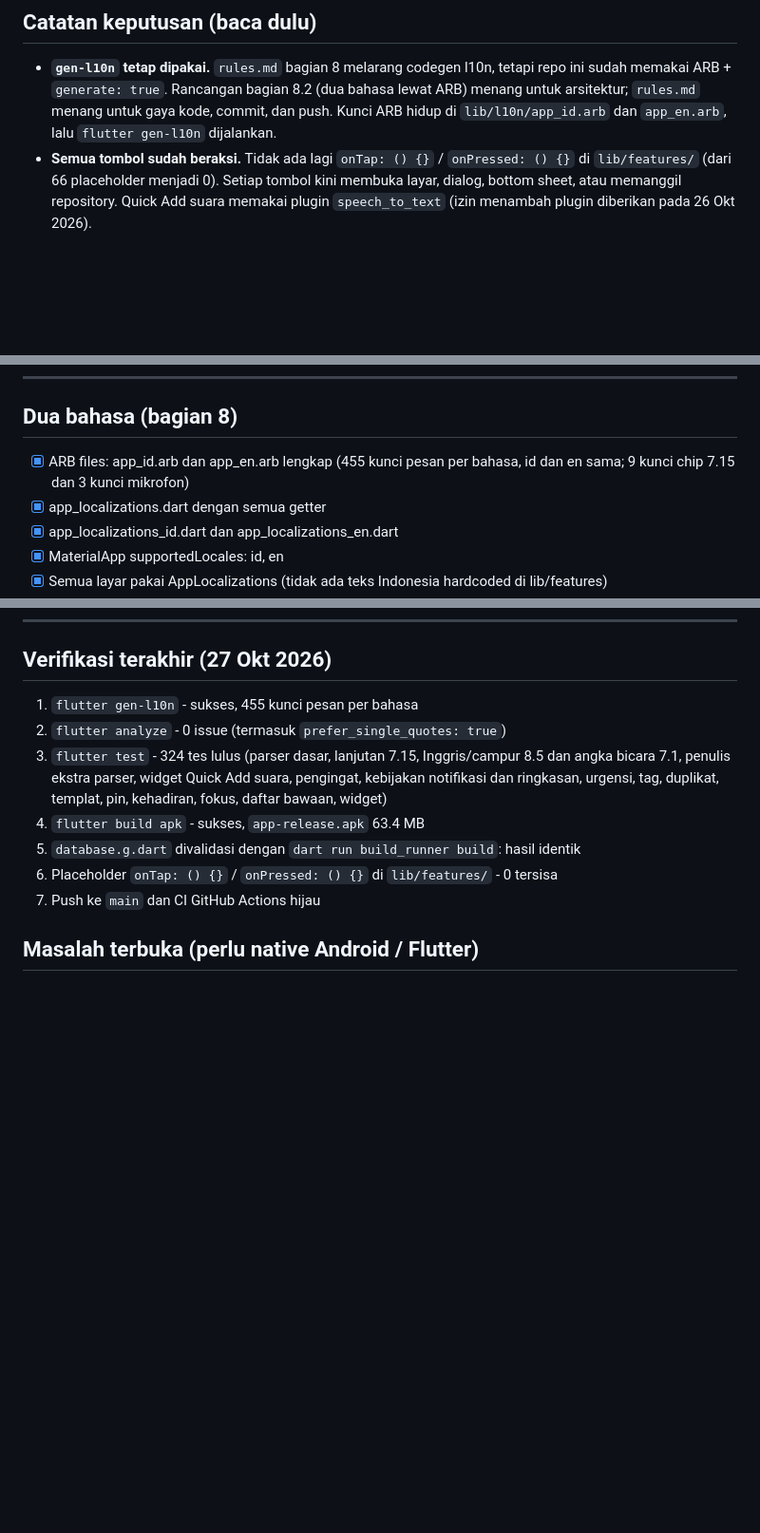
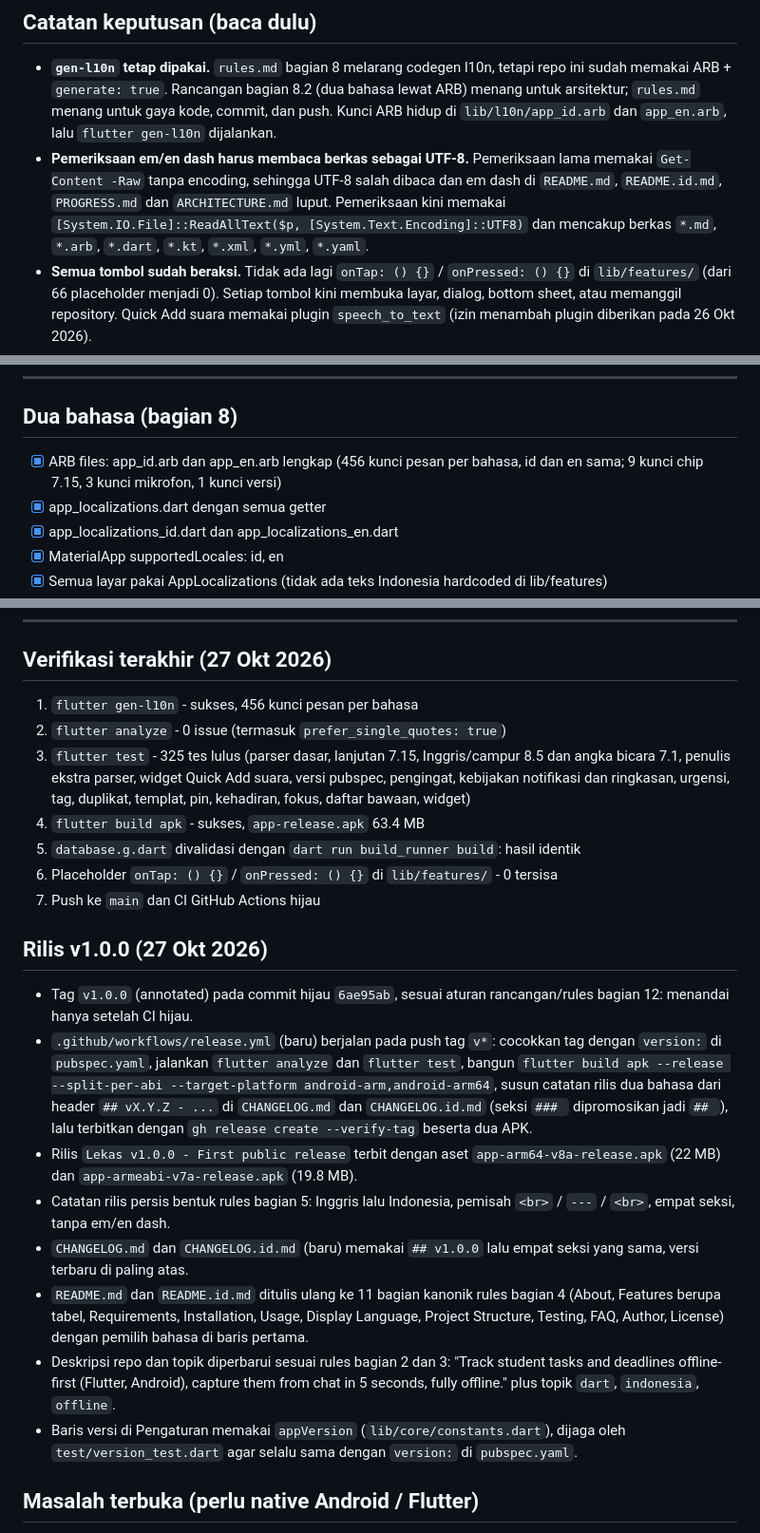
Before and after one commit to nekonaru/lekas, a Markdown page: PROGRESS.md, 3 parts joined by grey strips. Shown at 95% size. Drawn GitHub-style; blank space fills up the shorter version.

Commit message:
docs: record v1.0.0 release (Indonesian)

```diff
--- a/PROGRESS.md
+++ b/PROGRESS.md
@@ -14,6 +14,11 @@ Terakhir diperbarui: Sun Oct 26 2026
   sudah memakai ARB + `generate: true`. Rancangan bagian 8.2 (dua bahasa lewat ARB) menang
   untuk arsitektur; `rules.md` menang untuk gaya kode, commit, dan push. Kunci ARB hidup di
   `lib/l10n/app_id.arb` dan `app_en.arb`, lalu `flutter gen-l10n` dijalankan.
+- **Pemeriksaan em/en dash harus membaca berkas sebagai UTF-8.** Pemeriksaan lama memakai
+  `Get-Content -Raw` tanpa encoding, sehingga UTF-8 salah dibaca dan em dash di
+  `README.md`, `README.id.md`, `PROGRESS.md` dan `ARCHITECTURE.md` luput. Pemeriksaan kini
+  memakai `[System.IO.File]::ReadAllText($p, [System.Text.Encoding]::UTF8)` dan mencakup
+  berkas `*.md`, `*.arb`, `*.dart`, `*.kt`, `*.xml`, `*.yml`, `*.yaml`.
 - **Semua tombol sudah beraksi.** Tidak ada lagi `onTap: () {}` / `onPressed: () {}`
   di `lib/features/` (dari 66 placeholder menjadi 0). Setiap tombol kini membuka layar,
   dialog, bottom sheet, atau memanggil repository. Quick Add suara memakai plugin
@@ -275,7 +280,7 @@ Terakhir diperbarui: Sun Oct 26 2026
 ---
 
 ## Dua bahasa (bagian 8)
-- [x] ARB files: app_id.arb dan app_en.arb lengkap (455 kunci pesan per bahasa, id dan en sama; 9 kunci chip 7.15 dan 3 kunci mikrofon)
+- [x] ARB files: app_id.arb dan app_en.arb lengkap (456 kunci pesan per bahasa, id dan en sama; 9 kunci chip 7.15, 3 kunci mikrofon, 1 kunci versi)
 - [x] app_localizations.dart dengan semua getter
 - [x] app_localizations_id.dart dan app_localizations_en.dart
 - [x] MaterialApp supportedLocales: id, en
@@ -381,16 +386,41 @@ Tracking:
 
 ## Verifikasi terakhir (27 Okt 2026)
 
-1. `flutter gen-l10n` - sukses, 455 kunci pesan per bahasa
+1. `flutter gen-l10n` - sukses, 456 kunci pesan per bahasa
 2. `flutter analyze` - 0 issue (termasuk `prefer_single_quotes: true`)
-3. `flutter test` - 324 tes lulus (parser dasar, lanjutan 7.15, Inggris/campur 8.5 dan
-   angka bicara 7.1, penulis ekstra parser, widget Quick Add suara, pengingat, kebijakan
-   notifikasi dan ringkasan, urgensi, tag, duplikat, templat, pin, kehadiran, fokus,
-   daftar bawaan, widget)
+3. `flutter test` - 325 tes lulus (parser dasar, lanjutan 7.15, Inggris/campur 8.5 dan
+   angka bicara 7.1, penulis ekstra parser, widget Quick Add suara, versi pubspec,
+   pengingat, kebijakan notifikasi dan ringkasan, urgensi, tag, duplikat, templat, pin,
+   kehadiran, fokus, daftar bawaan, widget)
 4. `flutter build apk` - sukses, `app-release.apk` 63.4 MB
 5. `database.g.dart` divalidasi dengan `dart run build_runner build`: hasil identik
 6. Placeholder `onTap: () {}` / `onPressed: () {}` di `lib/features/` - 0 tersisa
 7. Push ke `main` dan CI GitHub Actions hijau
+
+## Rilis v1.0.0 (27 Okt 2026)
+
+- Tag `v1.0.0` (annotated) pada commit hijau `6ae95ab`, sesuai aturan rancangan/rules
+  bagian 12: menandai hanya setelah CI hijau.
+- `.github/workflows/release.yml` (baru) berjalan pada push tag `v*`: cocokkan tag dengan
+  `version:` di `pubspec.yaml`, jalankan `flutter analyze` dan `flutter test`, bangun
+  `flutter build apk --release --split-per-abi --target-platform android-arm,android-arm64`,
+  susun catatan rilis dua bahasa dari header `## vX.Y.Z - ...` di `CHANGELOG.md` dan
+  `CHANGELOG.id.md` (seksi `### ` dipromosikan jadi `## `), lalu terbitkan dengan
+  `gh release create --verify-tag` beserta dua APK.
+- Rilis `Lekas v1.0.0 - First public release` terbit dengan aset
+  `app-arm64-v8a-release.apk` (22 MB) dan `app-armeabi-v7a-release.apk` (19.8 MB).
+- Catatan rilis persis bentuk rules bagian 5: Inggris lalu Indonesia, pemisah
+  `<br>` / `---` / `<br>`, empat seksi, tanpa em/en dash.
+- `CHANGELOG.md` dan `CHANGELOG.id.md` (baru) memakai `## v1.0.0` lalu empat seksi yang
+  sama, versi terbaru di paling atas.
+- `README.md` dan `README.id.md` ditulis ulang ke 11 bagian kanonik rules bagian 4
+  (About, Features berupa tabel, Requirements, Installation, Usage, Display Language,
+  Project Structure, Testing, FAQ, Author, License) dengan pemilih bahasa di baris pertama.
+- Deskripsi repo dan topik diperbarui sesuai rules bagian 2 dan 3: "Track student tasks
+  and deadlines offline-first (Flutter, Android), capture them from chat in 5 seconds,
+  fully offline." plus topik `dart`, `indonesia`, `offline`.
+- Baris versi di Pengaturan memakai `appVersion` (`lib/core/constants.dart`), dijaga oleh
+  `test/version_test.dart` agar selalu sama dengan `version:` di `pubspec.yaml`.
 
 ## Masalah terbuka (perlu native Android / Flutter)
 
```
